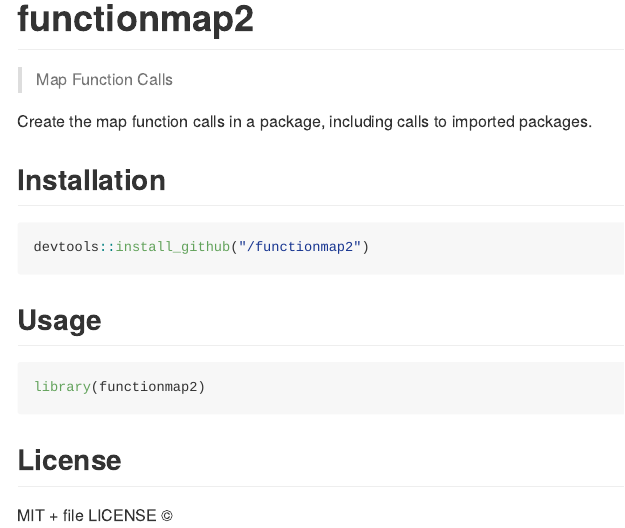
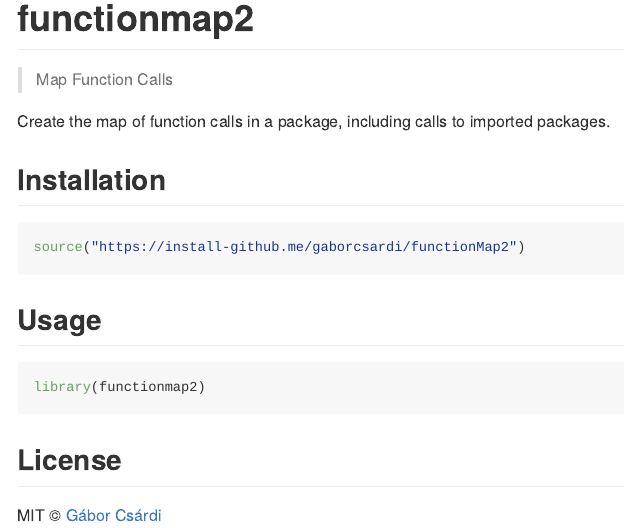
Before and after one commit to r-lib/pkgapi, an R Markdown document (README.Rmd): the page in a window 1100 px wide, from its top. The pictures show the output file README.md that the author committed with the source, drawn offline in the style of GitHub; badge pictures from the web are left out.

Commit message:
Brush up README

````diff
--- a/README.Rmd
+++ b/README.Rmd
@@ -12,20 +12,19 @@ knitr::opts_chunk$set(
 
 > Map Function Calls
 
-[![Linux Build Status](https://travis-ci.org//functionmap2.svg?branch=master)](https://travis-ci.org//functionmap2)
-
-[![Windows Build status](https://ci.appveyor.com/api/projects/status/github//functionmap2?svg=true)](https://ci.appveyor.com/project//functionmap2)
+[![Linux Build Status](https://travis-ci.org/gaborcsardi/functionmap2.svg?branch=master)](https://travis-ci.org/gaborcsardi/functionmap2)
+[![Windows Build status](https://ci.appveyor.com/api/projects/status/github/gaborcsardi/functionmap2?svg=true)](https://ci.appveyor.com/project/gaborcsardi/functionmap2)
 [![](http://www.r-pkg.org/badges/version/functionmap2)](http://www.r-pkg.org/pkg/functionmap2)
 [![CRAN RStudio mirror downloads](http://cranlogs.r-pkg.org/badges/functionmap2)](http://www.r-pkg.org/pkg/functionmap2)
 
 
-Create the map function calls in a package, including calls to imported
-  packages.
+Create the map of function calls in a package, including calls to imported
+packages.
 
 ## Installation
 
 ```{r eval = FALSE}
-devtools::install_github("/functionmap2")
+source("https://install-github.me/gaborcsardi/functionMap2")
 ```
 
 ## Usage
@@ -36,4 +35,4 @@ library(functionmap2)
 
 ## License
 
-MIT + file LICENSE ©
+MIT © [Gábor Csárdi](https://github.com/gaborcsardi)
````
Also changed, not shown: README.md, 1 other file.
